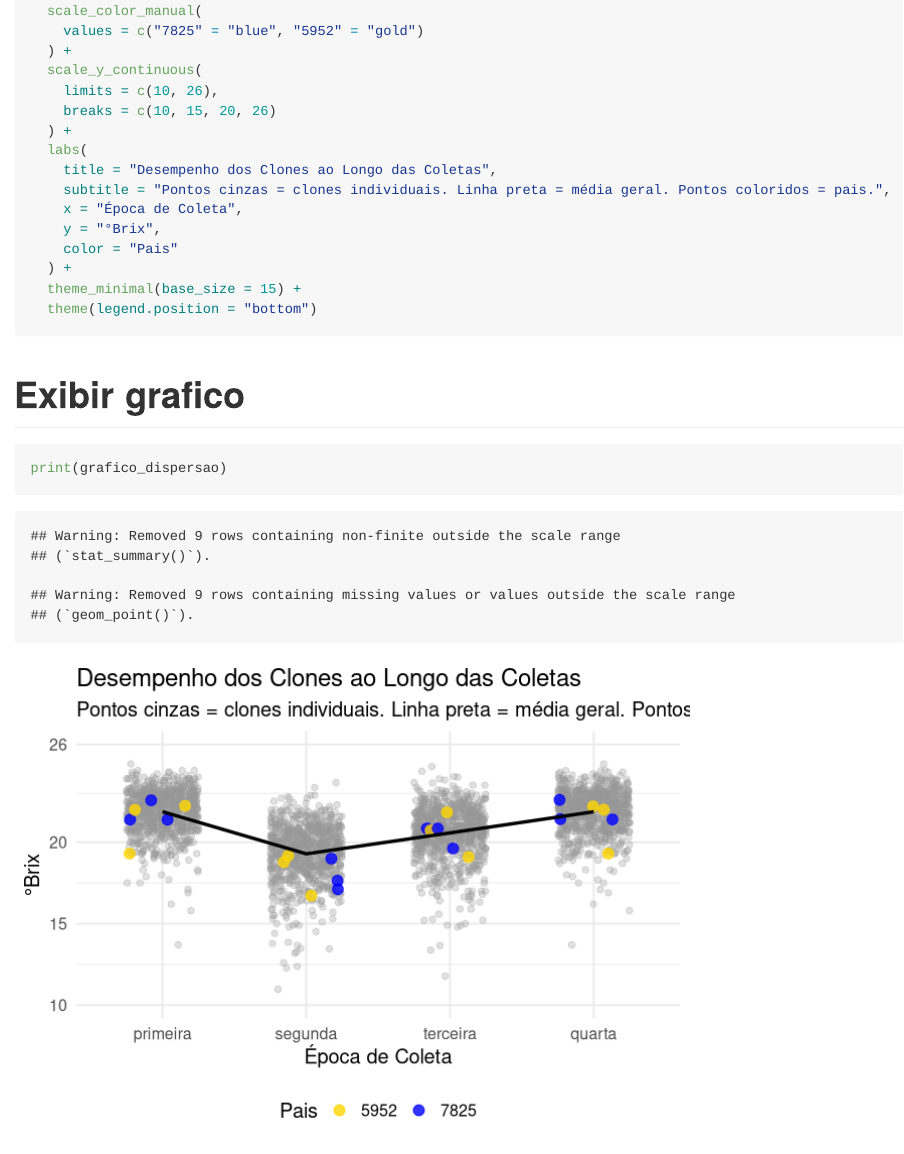
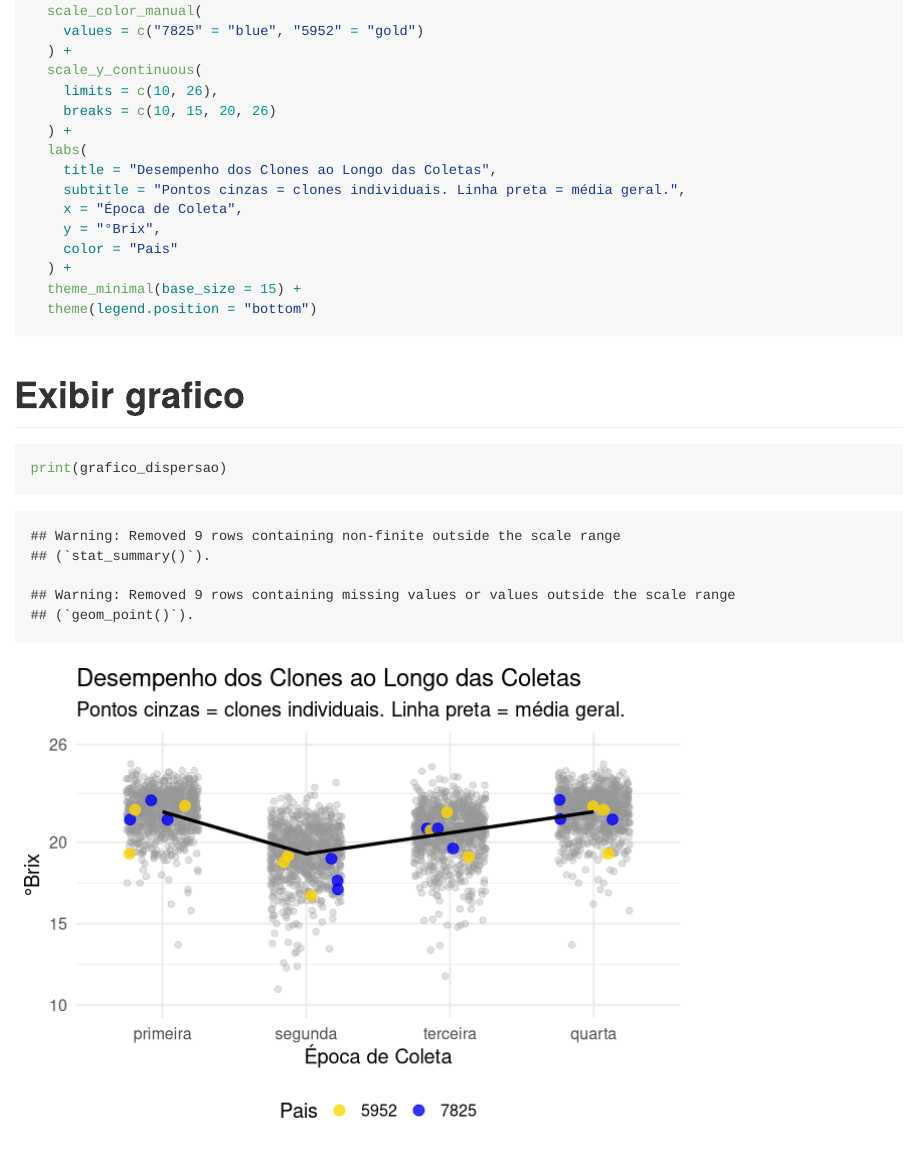
Before and after one commit to Mendespaz/BRIX, an R Markdown document (README.Rmd): the page in a window 1100 px wide, from 1530 px down. Rendered offline with R 4.5, knitr and Pandoc, with nearby package versions; code that draws random numbers runs with fixed seeds of ours.

Commit message:
mudando legenda do grafico

```diff
--- a/README.Rmd
+++ b/README.Rmd
@@ -78,7 +78,7 @@ grafico_dispersao <- ggplot(mapping = aes(x = coleta, y = brix)) +
   ) +
   labs(
     title = "Desempenho dos Clones ao Longo das Coletas",
-    subtitle = "Pontos cinzas = clones individuais. Linha preta = média geral. Pontos coloridos = pais.",
+    subtitle = "Pontos cinzas = clones individuais. Linha preta = média geral.",
     x = "Época de Coleta",
     y = "°Brix",
     color = "Pais"
```
Also changed, not shown: README.md, README_files/figure-gfm/unnamed-chunk-4-1.png, grafico_brix_coletas.png.
